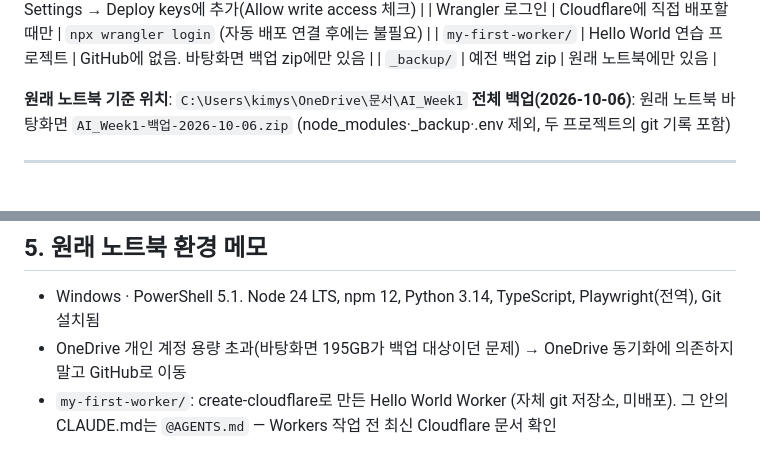
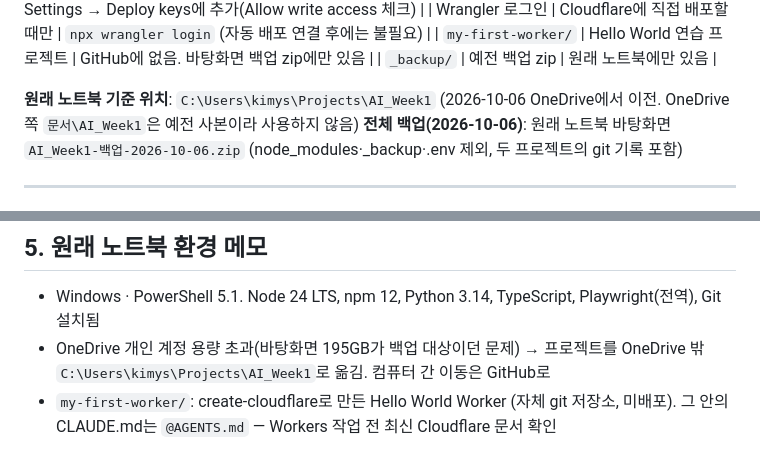
Before and after one commit to kimys3478/kg-deploy1, a Markdown page: CLAUDE.md, 2 parts joined by grey strips. GitHub-like rendering.

Commit message:
작업 위치를 OneDrive 밖(C:\Users\kimys\Projects\AI_Week1)으로 이전한 내용 기록
Co-Authored-By: Claude Opus 5.5 <noreply@anthropic.com>

```diff
--- a/CLAUDE.md
+++ b/CLAUDE.md
@@ -25,7 +25,7 @@ git clone https://github.com/kimys3478/kg-deploy1.git AI_Week1
 | `my-first-worker/` | Hello World 연습 프로젝트 | GitHub에 없음. 바탕화면 백업 zip에만 있음 |
 | `_backup/` | 예전 백업 zip | 원래 노트북에만 있음 |
 
-**원래 노트북 기준 위치**: `C:\Users\kimys\OneDrive\문서\AI_Week1`
+**원래 노트북 기준 위치**: `C:\Users\kimys\Projects\AI_Week1` (2026-10-06 OneDrive에서 이전. OneDrive 쪽 `문서\AI_Week1`은 예전 사본이라 사용하지 않음)
 **전체 백업(2026-10-06)**: 원래 노트북 바탕화면 `AI_Week1-백업-2026-10-06.zip` (node_modules·_backup·.env 제외, 두 프로젝트의 git 기록 포함)
 
 ---
@@ -89,7 +89,7 @@ git clone https://github.com/kimys3478/kg-deploy1.git AI_Week1
 
 ## 5. 원래 노트북 환경 메모
 - Windows · PowerShell 5.1. Node 24 LTS, npm 12, Python 3.14, TypeScript, Playwright(전역), Git 설치됨
-- OneDrive 개인 계정 용량 초과(바탕화면 195GB가 백업 대상이던 문제) → OneDrive 동기화에 의존하지 말고 GitHub로 이동
+- OneDrive 개인 계정 용량 초과(바탕화면 195GB가 백업 대상이던 문제) → 프로젝트를 OneDrive 밖 `C:\Users\kimys\Projects\AI_Week1`로 옮김. 컴퓨터 간 이동은 GitHub로
 - `my-first-worker/`: create-cloudflare로 만든 Hello World Worker (자체 git 저장소, 미배포). 그 안의 CLAUDE.md는 `@AGENTS.md` — Workers 작업 전 최신 Cloudflare 문서 확인
 
 ## 6. 남은 일 (2026-10-06)
```
